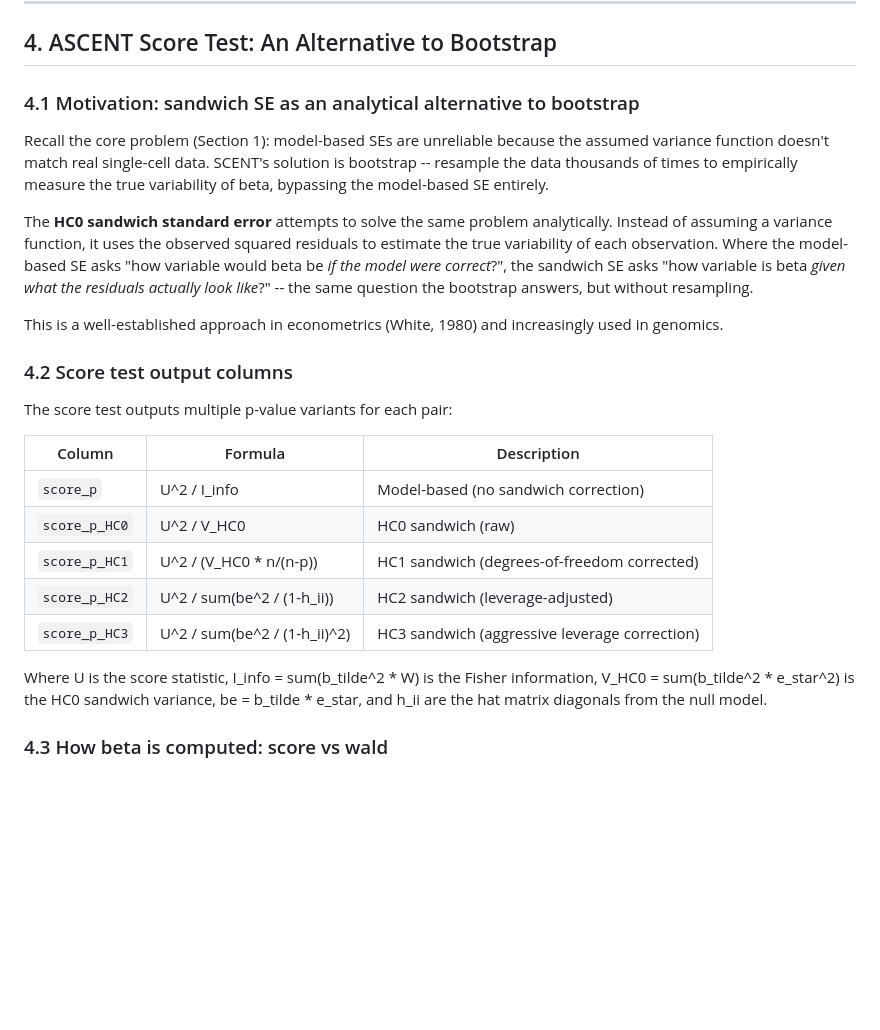
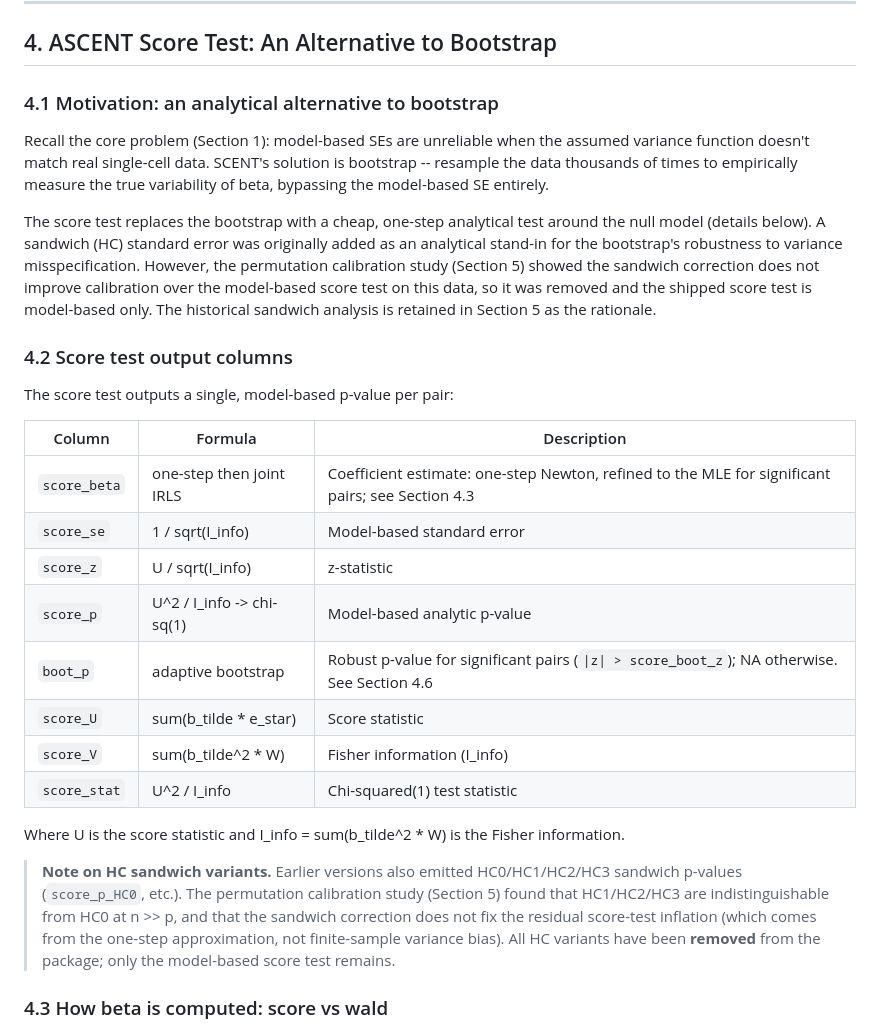
Before and after one commit to ducbch/ASCENT, a Markdown page: DEEP_README.md, the part around one of its changes. GitHub-like rendering; blank space fills up the shorter version.

```diff
--- a/DEEP_README.md
+++ b/DEEP_README.md
@@ -55,27 +55,30 @@ When `bootstrap = FALSE`, ASCENT skips the adaptive bootstrap entirely and retur
 
 ## 4. ASCENT Score Test: An Alternative to Bootstrap
 
-### 4.1 Motivation: sandwich SE as an analytical alternative to bootstrap
+### 4.1 Motivation: an analytical alternative to bootstrap
 
-Recall the core problem (Section 1): model-based SEs are unreliable because the assumed variance function doesn't match real single-cell data. SCENT's solution is bootstrap -- resample the data thousands of times to empirically measure the true variability of beta, bypassing the model-based SE entirely.
+Recall the core problem (Section 1): model-based SEs are unreliable when the assumed variance function doesn't match real single-cell data. SCENT's solution is bootstrap -- resample the data thousands of times to empirically measure the true variability of beta, bypassing the model-based SE entirely.
 
-The **HC0 sandwich standard error** attempts to solve the same problem analytically. Instead of assuming a variance function, it uses the observed squared residuals to estimate the true variability of each observation. Where the model-based SE asks "how variable would beta be *if the model were correct*?", the sandwich SE asks "how variable is beta *given what the residuals actually look like*?" -- the same question the bootstrap answers, but without resampling.
-
-This is a well-established approach in econometrics (White, 1980) and increasingly used in genomics.
+The score test replaces the bootstrap with a cheap, one-step analytical test around the null model (details below). A sandwich (HC) standard error was originally added as an analytical stand-in for the bootstrap's robustness to variance misspecification. However, the permutation calibration study (Section 5) showed the sandwich correction does not improve calibration over the model-based score test on this data, so it was removed and the shipped score test is model-based only. The historical sandwich analysis is retained in Section 5 as the rationale.
 
 ### 4.2 Score test output columns
 
-The score test outputs multiple p-value variants for each pair:
+The score test outputs a single, model-based p-value per pair:
 
 | Column | Formula | Description |
 |--------|---------|-------------|
-| `score_p` | U^2 / I_info | Model-based (no sandwich correction) |
-| `score_p_HC0` | U^2 / V_HC0 | HC0 sandwich (raw) |
-| `score_p_HC1` | U^2 / (V_HC0 * n/(n-p)) | HC1 sandwich (degrees-of-freedom corrected) |
-| `score_p_HC2` | U^2 / sum(be^2 / (1-h_ii)) | HC2 sandwich (leverage-adjusted) |
-| `score_p_HC3` | U^2 / sum(be^2 / (1-h_ii)^2) | HC3 sandwich (aggressive leverage correction) |
+| `score_beta` | one-step then joint IRLS | Coefficient estimate: one-step Newton, refined to the MLE for significant pairs; see Section 4.3 |
+| `score_se` | 1 / sqrt(I_info) | Model-based standard error |
+| `score_z` | U / sqrt(I_info) | z-statistic |
+| `score_p` | U^2 / I_info -> chi-sq(1) | Model-based analytic p-value |
+| `boot_p` | adaptive bootstrap | Robust p-value for significant pairs (`\|z\| > score_boot_z`); NA otherwise. See Section 4.6 |
+| `score_U` | sum(b_tilde * e_star) | Score statistic |
+| `score_V` | sum(b_tilde^2 * W) | Fisher information (I_info) |
+| `score_stat` | U^2 / I_info | Chi-squared(1) test statistic |
 
-Where U is the score statistic, I_info = sum(b_tilde^2 * W) is the Fisher information, V_HC0 = sum(b_tilde^2 * e_star^2) is the HC0 sandwich variance, be = b_tilde * e_star, and h_ii are the hat matrix diagonals from the null model.
+Where U is the score statistic and I_info = sum(b_tilde^2 * W) is the Fisher information.
+
+> **Note on HC sandwich variants.** Earlier versions also emitted HC0/HC1/HC2/HC3 sandwich p-values (`score_p_HC0`, etc.). The permutation calibration study (Section 5) found that HC1/HC2/HC3 are indistinguishable from HC0 at n >> p, and that the sandwich correction does not fix the residual score-test inflation (which comes from the one-step approximation, not finite-sample variance bias). All HC variants have been **removed** from the package; only the model-based score test remains.
 
 ### 4.3 How beta is computed: score vs wald
 
```
Also changed, not shown: other parts of DEEP_README.md (+14 -1 lines), README.md (+15 -9 lines), fig/ascent_accuracy_negbin.png, fig/ascent_score_accuracy.png, fig/ascent_score_accuracy_negbin.png, 6 other files.
